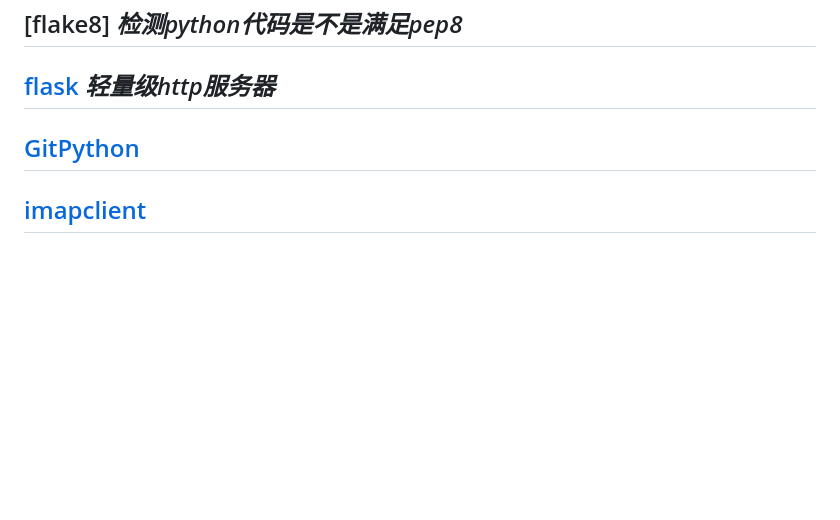
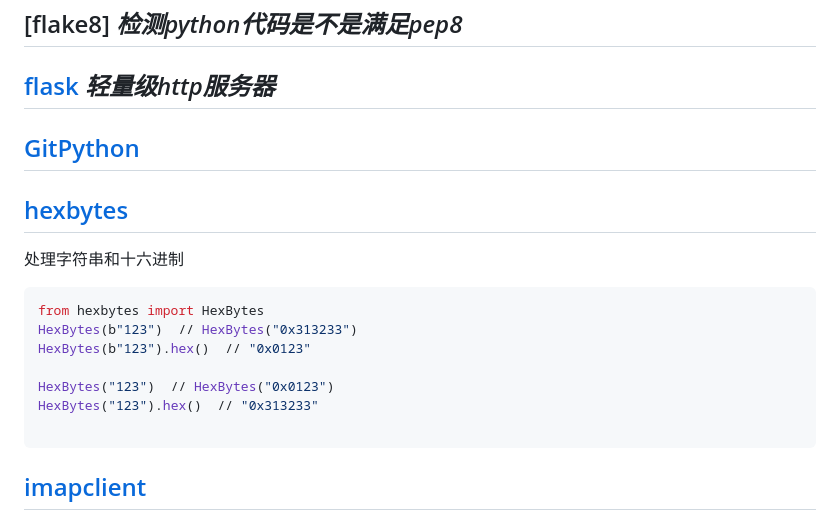
Before and after one commit to ramwin/python-reference, a Markdown page: README.md, the part around the change. GitHub-like rendering; blank space fills up the shorter version.

Commit message:
hex bytes

````diff
--- a/README.md
+++ b/README.md
@@ -682,6 +682,18 @@ $ faker password
 
 ## [GitPython](./other_useful_library/README.md#git)
 
+## [hexbytes](https://hexbytes.readthedocs.io/en/stable/)
+处理字符串和十六进制
+```python
+from hexbytes import HexBytes
+HexBytes(b"123")  // HexBytes("0x313233")
+HexBytes(b"123").hex()  // "0x0123"
+
+HexBytes("123")  // HexBytes("0x0123")
+HexBytes("123").hex()  // "0x313233"
+
+```
+
 ## [imapclient](other_useful_library/imapclient.md)
 很好用的邮件客户端
 
````
